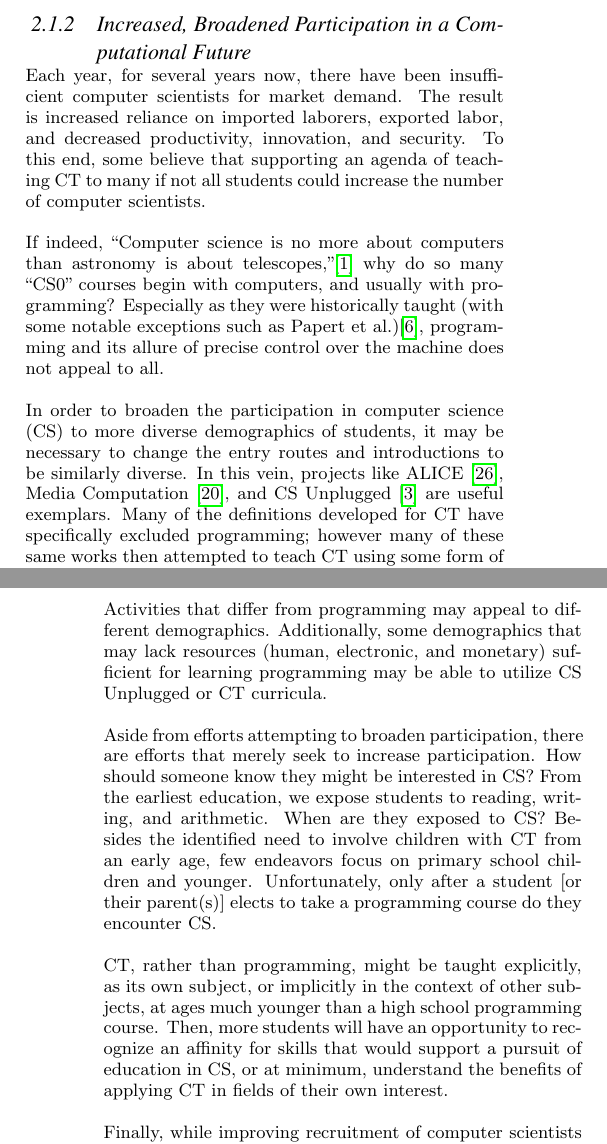
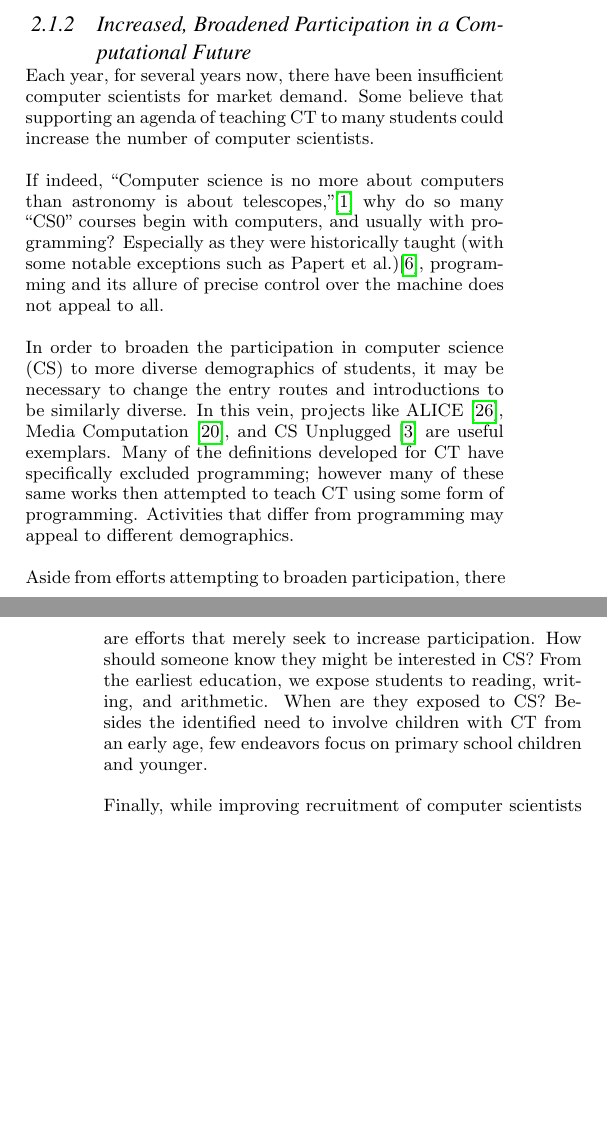
Before and after one commit to specialorange/IDC2014, a LaTeX paper (sigproc-sp.tex): two parts of the columns of pages 2 and 3 of 11, joined at a grey line, cut so that both start at the same text, the shorter picture padded with empty space. Compiled offline with pdfLaTeX.

Commit message:
got to 1 pgs

```diff
--- a/sigproc-sp.tex
+++ b/sigproc-sp.tex
@@ -248,27 +248,20 @@ There have been many agendas supporting research in CT. We briefly review these
 \subsubsection{Increased, Broadened Participation in a Computational Future}
 \label{sec:recruitment}
 Each year, for several years now, there have been insufficient computer scientists for market demand.
-The result is increased reliance on imported laborers, exported labor, and decreased productivity, innovation, and security.
-To this end, some believe that supporting an agenda of teaching CT to many if not all students could increase the number of computer scientists.
+Some believe that supporting an agenda of teaching CT to many students could increase the number of computer scientists.
 
 If indeed, ``Computer science is no more about computers than astronomy is about telescopes,''\cite{cs-astronomy} why do so many ``CS0'' courses begin with computers, and usually with programming? Especially as they were historically taught (with some notable exceptions such as Papert et al.)\cite{logo-readings}, programming and its allure of precise control over the machine does not appeal to all.
 
 In order to broaden the participation in computer science (CS) to more diverse demographics of students, it may be necessary to change the entry routes and introductions to be similarly diverse.
 In this vein, projects like ALICE \cite{pausch1995alice}, Media Computation \cite{guzdial2003media}, and CS Unplugged \cite{csunplugged} are useful exemplars.
 Many of the definitions developed for CT have specifically excluded programming; however many of these same works then attempted to teach CT using some form of programming.
-
 Activities that differ from programming may appeal to different demographics.
-Additionally, some demographics that may lack resources (human, electronic, and monetary) sufficient for learning programming may be able to utilize CS Unplugged or CT curricula.
 
 Aside from efforts attempting to broaden participation, there are efforts that merely seek to increase participation.
 How should someone know they might be interested in CS?
 From the earliest education, we expose students to reading, writing, and arithmetic.
 When are they exposed to CS?
 Besides the identified need to involve children with CT from an early age, few endeavors focus on primary school children and younger.
-Unfortunately, only after a student [or their parent(s)] elects to take a programming course do they encounter CS.
-
-CT, rather than programming, might be taught explicitly, as its own subject, or implicitly in the context of other subjects, at ages much younger than a high school programming course.
-Then, more students will have an opportunity to recognize an affinity for skills that would support a pursuit of education in CS, or at minimum, understand the benefits of applying CT in fields of their own interest.
 
 Finally, while improving recruitment of computer scientists is a major focus of many CT research agendas, an emerging concern is the general public's preparedness for the increasingly technological modern age. Many researchers' definitions of CT attempt to specify important skills related to technology and computation that the researchers themselves predict to be necessary as our society continues to adopt technological solutions in virtually every domain. Some call this computational or technological literacy rather than CT.
 
```
Also changed, not shown: sigproc-sp.pdf, sigproc-sp.tex (2 more changed lines).
